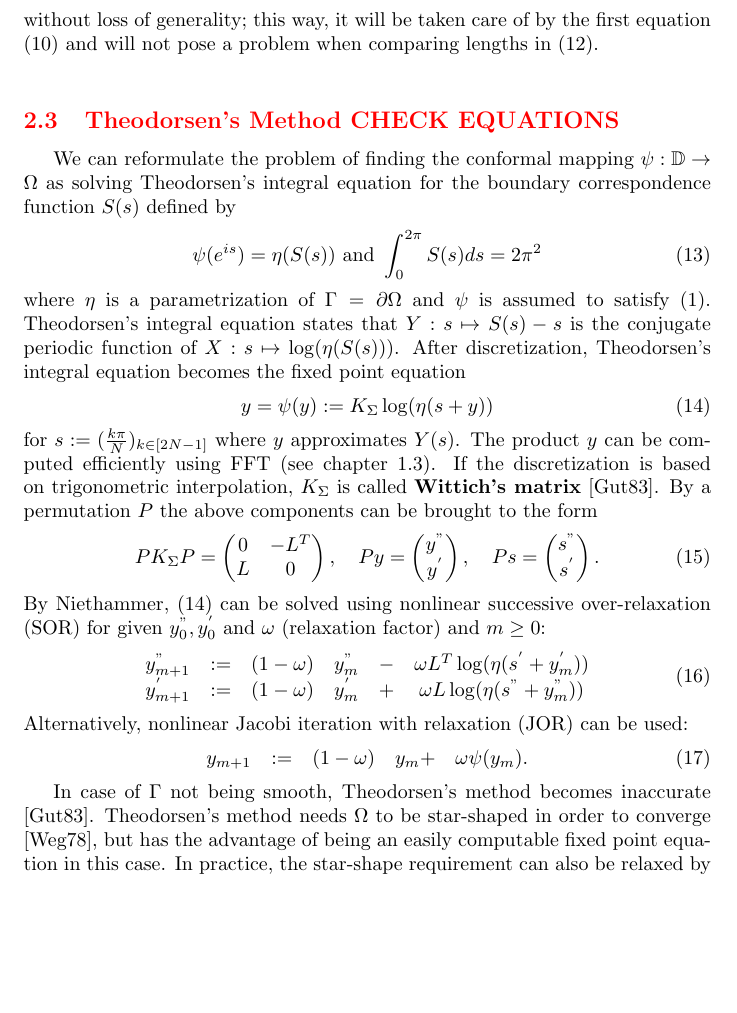
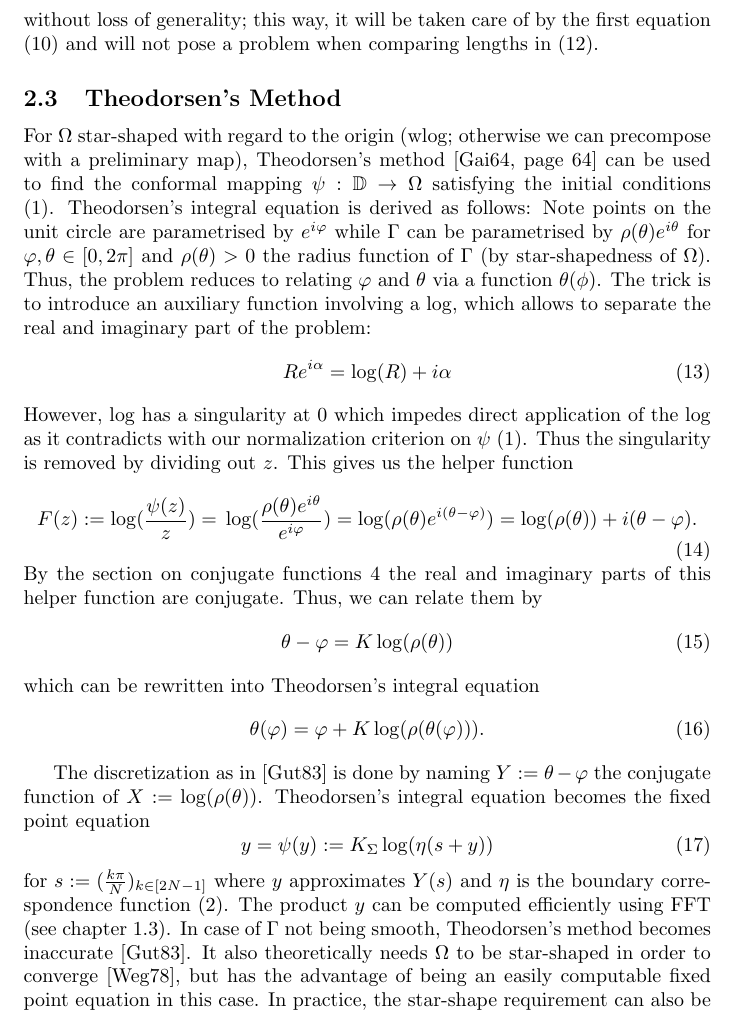
Before and after one commit to aiacopino/ConformalMeshMapping, a LaTeX paper (doc/main.tex, which reads doc/existingmethods.tex): part of page 22 of 34, cut so that both start at the same text, the shorter picture padded with empty space. Compiled offline with pdfLaTeX.

Commit message:
theodorsen method rewrite

```diff
--- a/doc/existingmethods.tex
+++ b/doc/existingmethods.tex
@@ -170,18 +170,37 @@ $$log(\frac{d\Phi}{dz}) = C - \frac{1}{2\pi}\int_{\del\mathbb{D}} \mathcal{G}(z,
 Crowding is a problem because it yields exponential derivative of $\Phi$, but can be fixed. \cite{Banjai2008_SC_crowdingworkaround}
 \fi
 
-\red{\subsection{Theodorsen's Method CHECK EQUATIONS}} \label{TheodorsenMethod}
-% \cite{Song2012_theodorsen_equation}
-We can reformulate the problem of finding the conformal mapping $\psi:\disk\to\Omega$ as solving Theodorsen's integral equation for the boundary correspondence function $S(s)$ defined by
+\subsection{Theodorsen's Method} \label{TheodorsenMethod}
+For $\Omega$ star-shaped with regard to the origin (wlog; otherwise we can precompose with a preliminary map), Theodorsen's method \cite[page 64]{Gaier1964} can be used to find the conformal mapping $\psi:\disk\to\Omega$ satisfying the initial conditions (\ref{eq:InitialConditionsOnPsi}).
+Theodorsen's integral equation is derived as follows:
+Note points on the unit circle are parametrised by $e^{i\varphi}$ while $\Gamma$ can be parametrised by $\rho(\theta)e^{i\theta}$ for $\varphi, \theta\in[0,2\pi]$ and $\rho(\theta)>0$ the radius function of $\Gamma$ (by star-shapedness of $\Omega$). Thus, the problem reduces to relating $\varphi$ and $\theta$ via a function $\theta(\phi)$.
+The trick is to introduce an auxiliary function involving a $\log$, which allows to separate the real and imaginary part of the problem:
 \begin{equation}
-    \psi(e^{is})=\eta(S(s)) \text{ and } \int_{0}^{2\pi} S(s) ds = 2\pi^2
-\end{equation} where $\eta$ is a parametrization of $\Gamma=\del\Omega$ and $\psi$ is assumed to satisfy (\ref{eq:InitialConditionsOnPsi}).
-Theodorsen's integral equation states that $Y:s\mapsto S(s)-s$ is  the conjugate periodic function of $X:s \mapsto \log(\eta(S(s)))$.
-After discretization, Theodorsen's integral equation becomes the fixed point equation
+    Re^{i\alpha} = \log(R) + i\alpha
+\end{equation}
+However, $\log$ has a singularity at $0$ which impedes direct application of the $\log$ as it contradicts with our normalization criterion on $\psi$ (\ref{eq:InitialConditionsOnPsi}).
+Thus the singularity is removed by dividing out $z$. This gives us the helper function
+\begin{equation}\label{eq:helperfunctiontheodorsen}
+    F(z) := \log(\frac{\psi(z)}{z}) = \\
+    \log(\frac{\rho(\theta)e^{i\theta}}{e^{i\varphi}}) = \log(\rho(\theta)e^{i(\theta-\varphi)}) = \log(\rho(\theta))+i(\theta - \varphi).
+\end{equation}
+By the section on conjugate functions \ref{eq:operatorK} the real and imaginary parts of this helper function are conjugate. Thus, we can relate them by
+\begin{equation}
+    \theta - \varphi = K \log(\rho(\theta))
+\end{equation}
+which can be rewritten into Theodorsen's integral equation
+\begin{equation}
+    \theta(\varphi) = \varphi + K \log(\rho(\theta(\varphi))).
+\end{equation}
+
+The discretization as in \cite{Gutknecht1983_theodorsen_equation_FFT} is done by naming $Y := \theta - \varphi$ the conjugate function of $X:= \log(\rho(\theta))$.
+Theodorsen's integral equation becomes the fixed point equation
 \begin{equation}\label{eq:TheodorsenDiscretized}
     y=\psi(y):=K_{\Sigma} \log(\eta(s+y))
-\end{equation} for $s:=(\frac{k\pi}{N})_{k\in[2N-1]}$ where $y$ approximates $Y(s)$.
+\end{equation}
+for $s:=(\frac{k\pi}{N})_{k\in[2N-1]}$ where $y$ approximates $Y(s)$ and $\eta$ is the boundary correspondence function (\ref{eq:boundaryCorrespondence}).
 The product $y$ can be computed efficiently using FFT (see chapter \ref{operatorK_N}).
+\iffalse
 If the discretization is based on trigonometric interpolation, $K_{\Sigma}$ is called \textbf{Wittich's matrix} \cite{Gutknecht1983_theodorsen_equation_FFT}.
 By a permutation $P$ the above components can be brought to the form
 \begin{equation}
@@ -212,9 +231,9 @@ Alternatively, nonlinear Jacobi iteration with relaxation (JOR) can be used:
         y_{m+1} &:= &(1-\omega)&y_m + &\omega \psi(y_m).
     \end{matrix}
 \end{equation}
-
+\fi
 In case of $\Gamma$ not being smooth, Theodorsen's method becomes inaccurate \cite{Gutknecht1983_theodorsen_equation_FFT}.
-Theodorsen's method needs $\Omega$ to be star-shaped in order to converge \cite{Wegmann1978_newtonverfahren}, but has the advantage of being an easily computable fixed point equation in this case.
+It also theoretically needs $\Omega$ to be star-shaped in order to converge \cite{Wegmann1978_newtonverfahren}, but has the advantage of being an easily computable fixed point equation in this case.
 In practice, the star-shape requirement can also be relaxed by smoothing the boundary curve first using preliminary maps \cite{Gutknecht1983_theodorsen_equation_FFT}.
 
 % ok from here
```
Also changed, not shown: doc/out/main.pdf, lit/read/Trefethen_Computation_SCE.pdf (renamed from lit/Trefethen_Computation_SCE.pdf).
